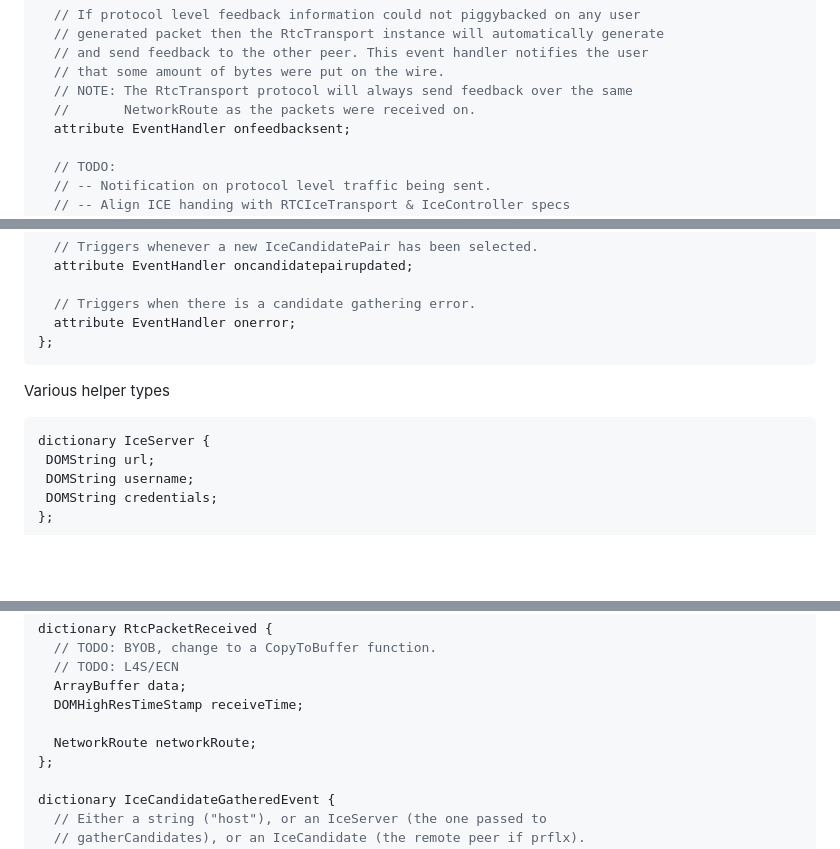
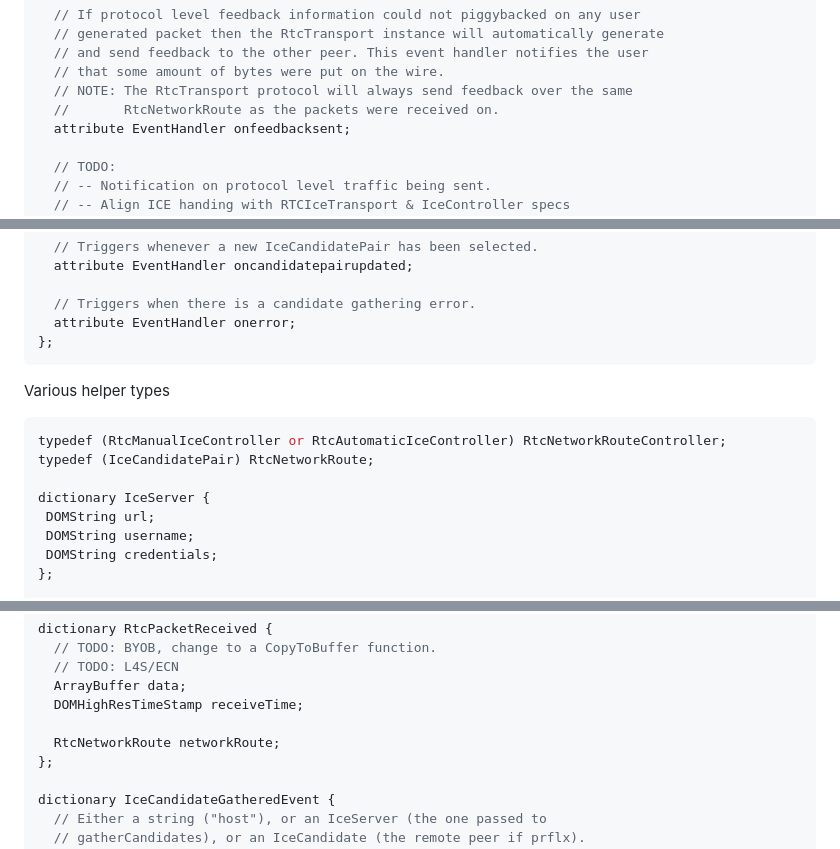
Before and after one commit to w3c/webrtc-rtptransport, a Markdown page: api-outline.md, 3 parts joined by grey strips. Drawn GitHub-style; blank space fills up the shorter version.

````diff
--- a/api-outline.md
+++ b/api-outline.md
@@ -53,7 +55,7 @@ interface RtcTransport {
   // and send feedback to the other peer. This event handler notifies the user
   // that some amount of bytes were put on the wire.
   // NOTE: The RtcTransport protocol will always send feedback over the same
-  //       NetworkRoute as the packets were received on.
+  //       RtcNetworkRoute as the packets were received on.
   attribute EventHandler onfeedbacksent;
 
   // TODO:
@@ -150,6 +150,9 @@ interface RtcAutomaticIceController {
 Various helper types
 
 ```javascript
+typedef (RtcManualIceController or RtcAutomaticIceController) RtcNetworkRouteController;
+typedef (IceCandidatePair) RtcNetworkRoute;
+
 dictionary IceServer {
  DOMString url;
  DOMString username;
@@ -224,7 +227,7 @@ dictionary RtcPacketReceived {
   ArrayBuffer data;
   DOMHighResTimeStamp receiveTime;
 
-  NetworkRoute networkRoute;
+  RtcNetworkRoute networkRoute;
 };
 
 dictionary IceCandidateGatheredEvent {
````
Also changed, not shown: other parts of api-outline.md (+8 -8 lines).
